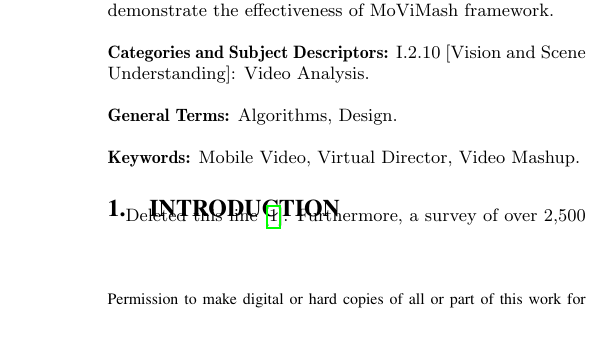
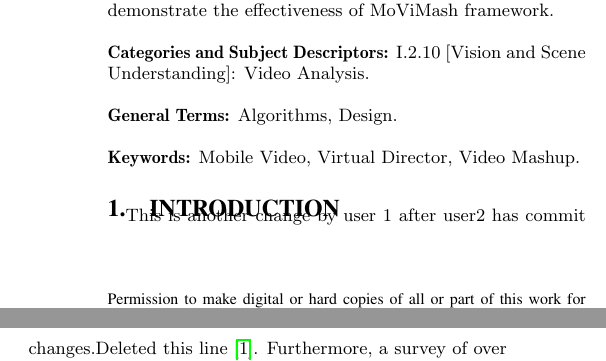
Before and after one commit to Shreyans-Soni/Lab3, a LaTeX paper (old.tex): part of one column of page 1 of 10 before the commit and two parts of the columns of page 1 of 10 after it, the two joined at a grey line, cut so that both start at the same text, the shorter picture padded with empty space. Compiled offline with pdfLaTeX.

Commit message:
Pushing by user 1 as per 16th task

```diff
--- a/old.tex
+++ b/old.tex
@@ -116,7 +116,7 @@ Understanding]: Video Analysis.\\\\
 %\keywords{Mobile Video, Virtual Director, Video Mashup.}
 %introduction
 \section{Introduction}
-Deleted this line \cite{web:1}. Furthermore, a survey of over 2,500 respondents by Photobucket reveals that 45\% of the \cite{web:2} respondents use mobile devices to shoot video at least once weekly during the summer of 2011, validating the significant increase in the amount of mobile video uploaded to Photobucket\textquotesingle s video sharing web (14x in Summer 2011 compared to December 2010)\cite{web:3}.Proliferation of such mobile devices with video capture capability has enabled users to capture video of their life events suchas concerts, parades, outdoor performances, etc, and socially share them with friends and public as it happens. Videos recorded by a single user at such events are shot from a limited range of angles and distances from the performance stage, as an attendee typically has limited mobility (e.g., constraint by seating arrangement).\\
+This is another change by user 1 after user2 has commit changes.Deleted this line \cite{web:1}. Furthermore, a survey of over 2,500 respondents by Photobucket reveals that 45\% of the \cite{web:2} respondents use mobile devices to shoot video at least once weekly during the summer of 2011, validating the significant increase in the amount of mobile video uploaded to Photobucket\textquotesingle s video sharing web (14x in Summer 2011 compared to December 2010)\cite{web:3}.Proliferation of such mobile devices with video capture capability has enabled users to capture video of their life events suchas concerts, parades, outdoor performances, etc, and socially share them with friends and public as it happens. Videos recorded by a single user at such events are shot from a limited range of angles and distances from the performance stage, as an attendee typically has limited mobility (e.g., constraint by seating arrangement).\\
 \qquad  The recorded video can be monotonous and uninteresting. Furthermore, videos recorded are typically short (in the order of minutes or tens of minutes), due to tired arms or power constraint of mobile devices. There are, however, likely to have more than one users
 recording the same performance from different angles at the same time, especially at a well-attended performance.These recorded and shared video clips of the same performance
 can be cut and joined together to produce a new mashup video,similar to how a TV director of a live TV show would switch between different cameras to produce the show. Generation of a video
```
